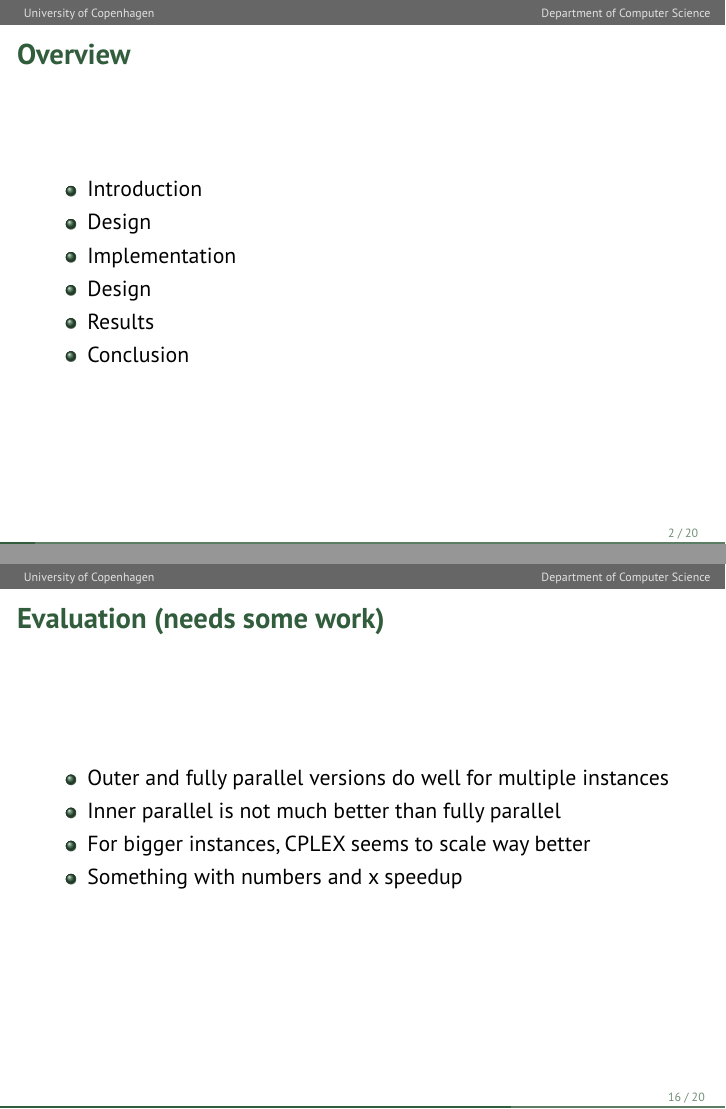
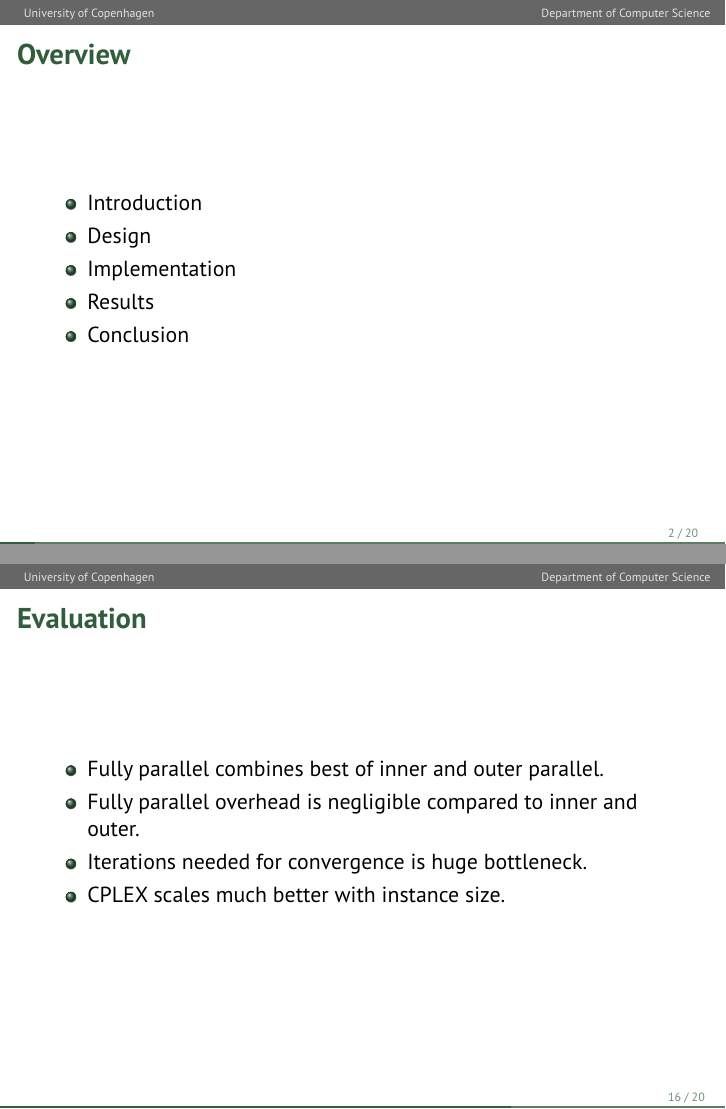
Before and after one commit to anders-wind/GPU-Simplex, LaTeX slides (Presentation/presentation_slides.tex): pages 2 and 16 of 21 before the commit and pages 2 and 19 of 24 after it, joined at a grey line. Compiled offline with pdfLaTeX.

Commit message:
evaluation slides

```diff
--- a/Presentation/presentation_slides.tex
+++ b/Presentation/presentation_slides.tex
@@ -133,7 +133,6 @@
   \item Introduction
   \item Design
   \item Implementation
-  \item Design
   \item Results
   \item Conclusion
   \end{itemize}
@@ -310,12 +309,15 @@ Limitations and obstacles:
 \end{frame}
 
 \begin{frame}
-\frametitle{Evaluation (needs some work)}
+\frametitle{Evaluation}
 \begin{itemize}
-\item Outer and fully parallel versions do well for multiple instances
-\item Inner parallel is not much better than fully parallel
-\item For bigger instances, CPLEX seems to scale way better
-\item Something with numbers and x speedup
+\item Fully parallel combines best of inner and outer parallel.
+\pause
+\item Fully parallel overhead is negligible compared to inner and outer.
+\pause
+\item Iterations needed for convergence is huge bottleneck.
+\pause
+\item CPLEX scales much better with instance size.
 \end{itemize}
 \end{frame}
 
```
